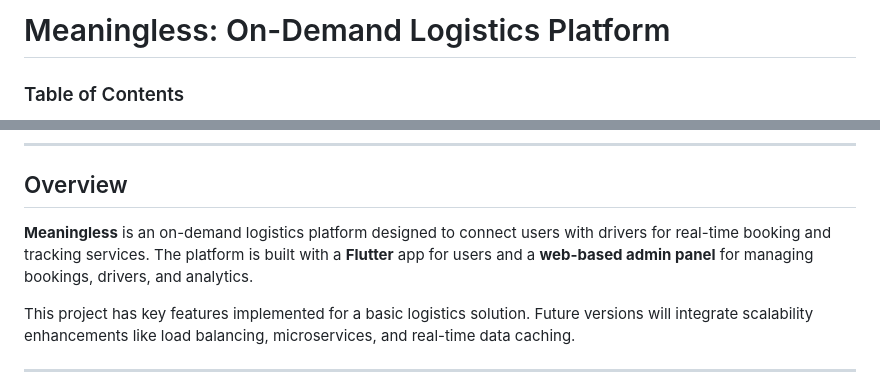
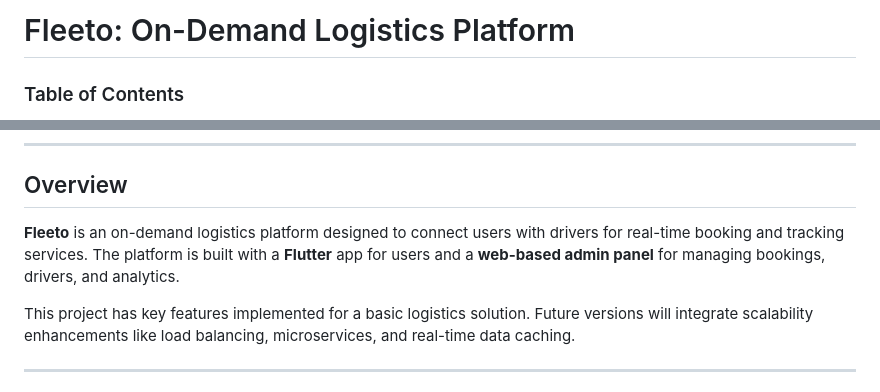
Before and after one commit to anurag-crypto/fleeto, a Markdown page: README.md, 2 parts joined by grey strips. GitHub-like rendering.

```diff
--- a/README.md
+++ b/README.md
@@ -1,4 +1,4 @@
-# Meaningless: On-Demand Logistics Platform
+# Fleeto: On-Demand Logistics Platform
 
 ### Table of Contents
 - [Overview](#overview)
@@ -14,7 +14,7 @@
 
 ## Overview
 
-**Meaningless** is an on-demand logistics platform designed to connect users with drivers for real-time booking and tracking services. The platform is built with a **Flutter** app for users and a **web-based admin panel** for managing bookings, drivers, and analytics.
+**Fleeto** is an on-demand logistics platform designed to connect users with drivers for real-time booking and tracking services. The platform is built with a **Flutter** app for users and a **web-based admin panel** for managing bookings, drivers, and analytics.
 
 This project has key features implemented for a basic logistics solution. Future versions will integrate scalability enhancements like load balancing, microservices, and real-time data caching.
 
```
